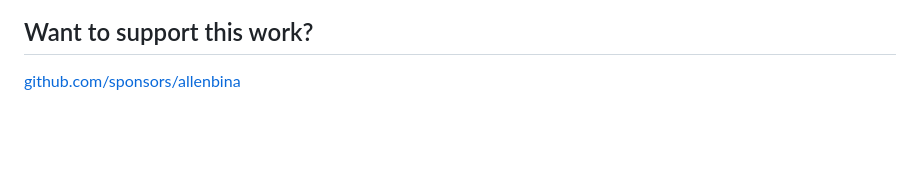
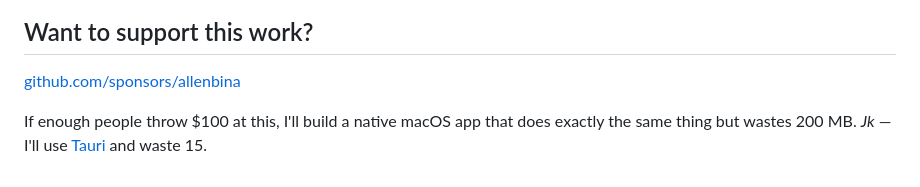
Before and after one commit to allenbina/chatwire, a Markdown page: JOURNEY.md, the part around one of its changes. GitHub-like rendering; blank space fills up the shorter version.

Commit message:
Add token-begging image and Tauri jk to JOURNEY

```diff
--- a/JOURNEY.md
+++ b/JOURNEY.md
@@ -171,3 +173,5 @@ A short list, biased towards the things I think will be useful for someone consi
 ## Want to support this work?
 
 [github.com/sponsors/allenbina](https://github.com/sponsors/allenbina)
+
+If enough people throw $100 at this, I'll build a native macOS app that does exactly the same thing but wastes 200 MB. *Jk* — I'll use [Tauri](https://tauri.app/) and waste 15.
```
Also changed, not shown: other parts of JOURNEY.md (+2 -0 lines).
